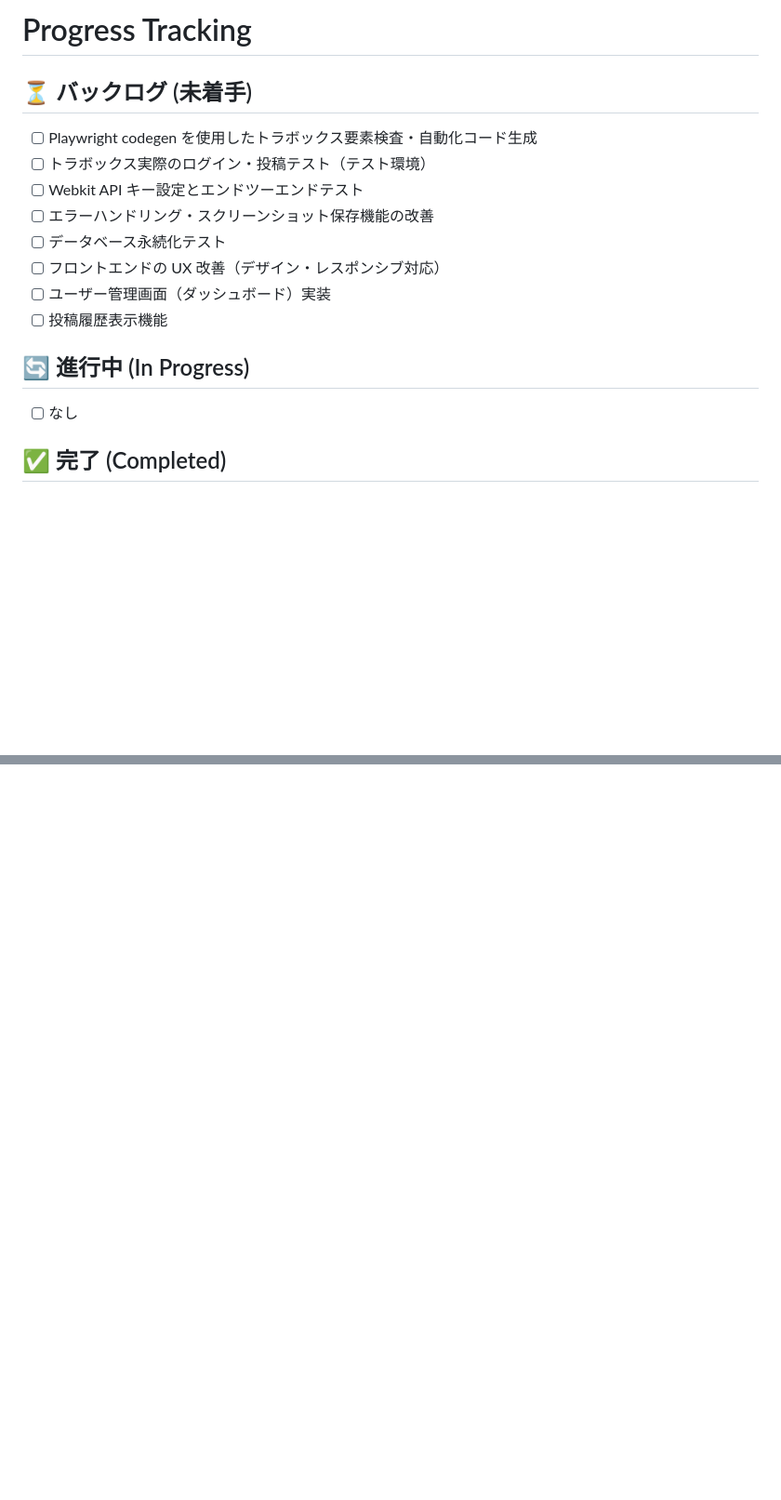
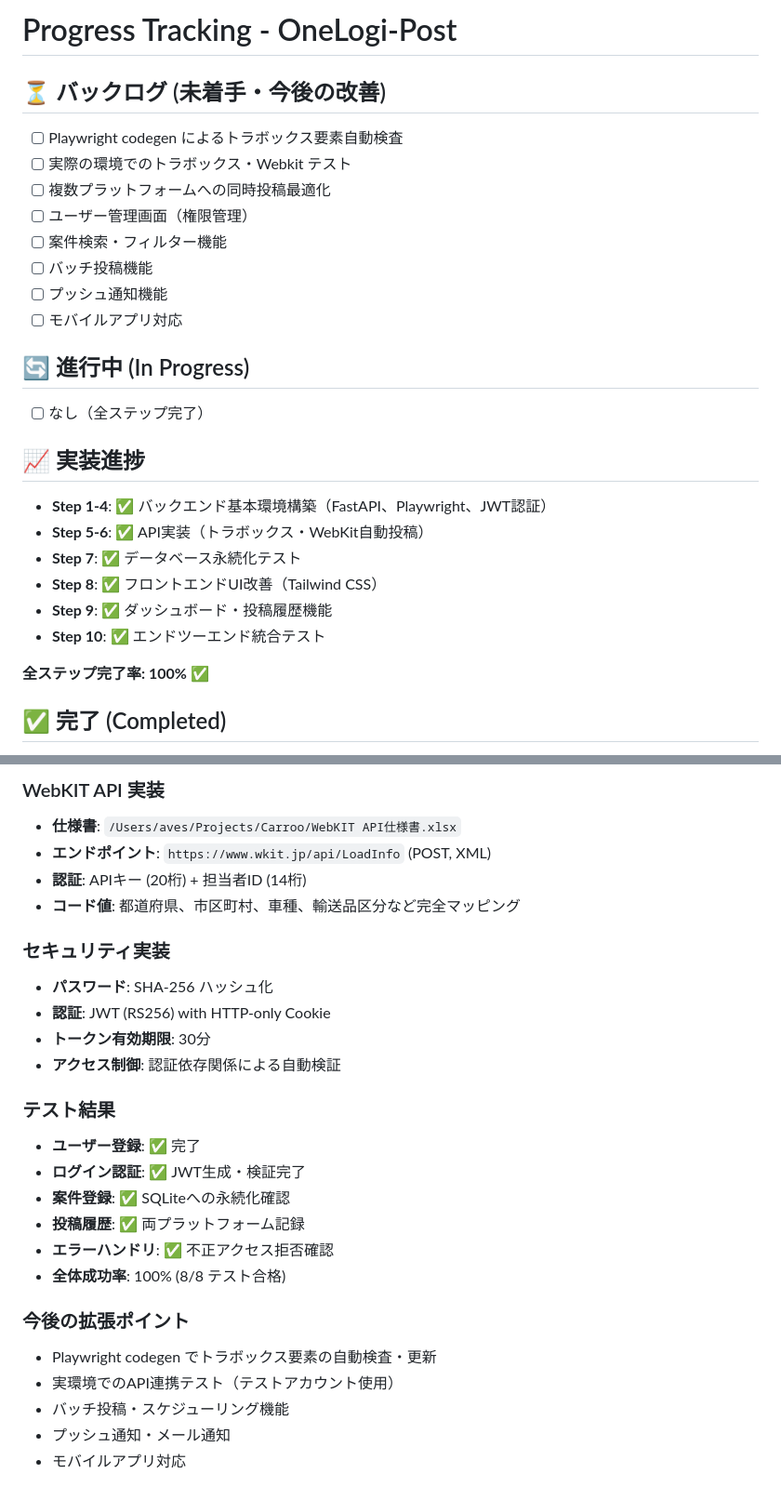
Before and after one commit to hiroto-aves/Carroo, a Markdown page: PROGRESS.md, 2 parts joined by grey strips. Shown at 93% size. GitHub-like rendering; blank space fills up the shorter version.

```diff
--- a/PROGRESS.md
+++ b/PROGRESS.md
@@ -1,17 +1,27 @@
-# Progress Tracking
+# Progress Tracking - OneLogi-Post
 
-## ⏳ バックログ (未着手)
-- [ ] Playwright codegen を使用したトラボックス要素検査・自動化コード生成
-- [ ] トラボックス実際のログイン・投稿テスト（テスト環境）
-- [ ] Webkit API キー設定とエンドツーエンドテスト
-- [ ] エラーハンドリング・スクリーンショット保存機能の改善
-- [ ] データベース永続化テスト
-- [ ] フロントエンドの UX 改善（デザイン・レスポンシブ対応）
-- [ ] ユーザー管理画面（ダッシュボード）実装
-- [ ] 投稿履歴表示機能
+## ⏳ バックログ (未着手・今後の改善)
+- [ ] Playwright codegen によるトラボックス要素自動検査
+- [ ] 実際の環境でのトラボックス・Webkit テスト
+- [ ] 複数プラットフォームへの同時投稿最適化
+- [ ] ユーザー管理画面（権限管理）
+- [ ] 案件検索・フィルター機能
+- [ ] バッチ投稿機能
+- [ ] プッシュ通知機能
+- [ ] モバイルアプリ対応
 
 ## 🔄 進行中 (In Progress)
-- [ ] なし
+- [ ] なし（全ステップ完了）
+
+## 📈 実装進捗
+- **Step 1-4**: ✅ バックエンド基本環境構築（FastAPI、Playwright、JWT認証）
+- **Step 5-6**: ✅ API実装（トラボックス・WebKit自動投稿）
+- **Step 7**: ✅ データベース永続化テスト
+- **Step 8**: ✅ フロントエンドUI改善（Tailwind CSS）
+- **Step 9**: ✅ ダッシュボード・投稿履歴機能
+- **Step 10**: ✅ エンドツーエンド統合テスト
+
+**全ステップ完了率: 100% ✅**
 
 ## ✅ 完了 (Completed)
 - [x] 新要件の定義と技術選定の刷新 (FastAPI + Playwright + Tailwind CSS)
@@ -68,0 +125,26 @@
+### WebKIT API 実装
+- **仕様書**: `/Users/aves/Projects/Carroo/WebKIT API仕様書.xlsx`
+- **エンドポイント**: `https://www.wkit.jp/api/LoadInfo` (POST, XML)
+- **認証**: APIキー (20桁) + 担当者ID (14桁)
+- **コード値**: 都道府県、市区町村、車種、輸送品区分など完全マッピング
+
+### セキュリティ実装
+- **パスワード**: SHA-256 ハッシュ化
+- **認証**: JWT (RS256) with HTTP-only Cookie
+- **トークン有効期限**: 30分
+- **アクセス制御**: 認証依存関係による自動検証
+
+### テスト結果
+- **ユーザー登録**: ✅ 完了
+- **ログイン認証**: ✅ JWT生成・検証完了
+- **案件登録**: ✅ SQLiteへの永続化確認
+- **投稿履歴**: ✅ 両プラットフォーム記録
+- **エラーハンドリ**: ✅ 不正アクセス拒否確認
+- **全体成功率**: 100% (8/8 テスト合格)
+
+### 今後の拡張ポイント
+- Playwright codegen でトラボックス要素の自動検査・更新
+- 実環境でのAPI連携テスト（テストアカウント使用）
+- バッチ投稿・スケジューリング機能
+- プッシュ通知・メール通知
+- モバイルアプリ対応
```
Also changed, not shown: other parts of PROGRESS.md (+51 -5 lines).
